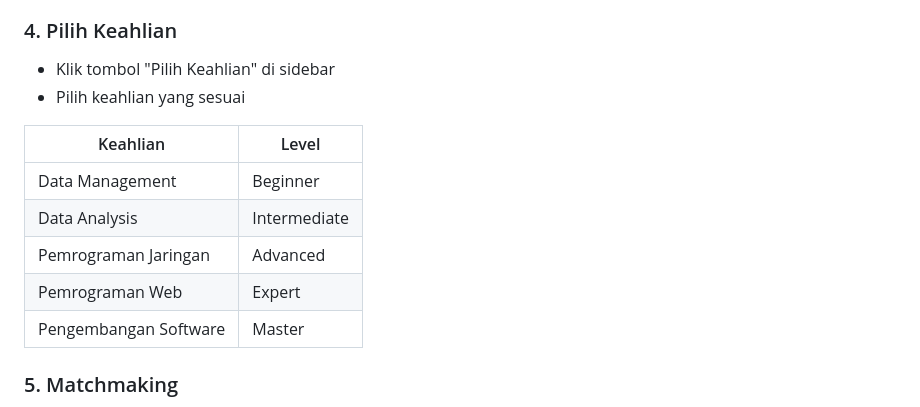
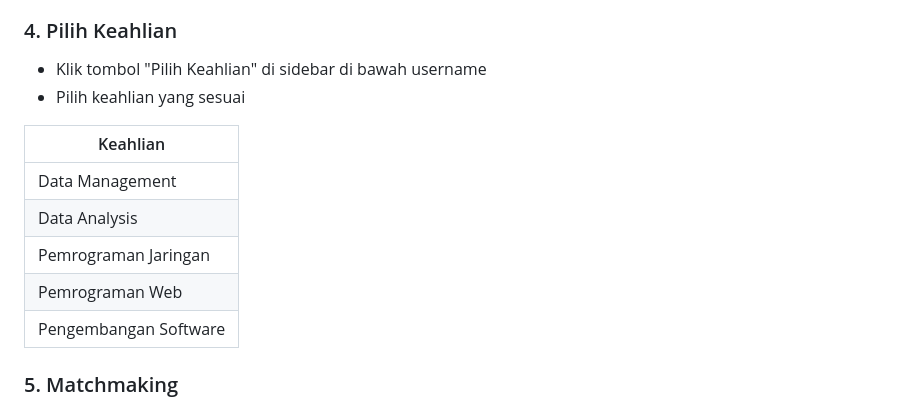
Before and after one commit to nafkhanzam-classrooms/g04-final-project-d-13_teamfinder, a Markdown page: README.md, the part around one of its changes. Drawn GitHub-style.

```diff
--- a/README.md
+++ b/README.md
@@ -129,16 +129,16 @@ http://localhost:8000
 - Drag & drop file juga didukung
 
 ### 4. Pilih Keahlian
-- Klik tombol "Pilih Keahlian" di sidebar
+- Klik tombol "Pilih Keahlian" di sidebar di bawah username
 - Pilih keahlian yang sesuai
 
-| Keahlian | Level |
-|----------|-------|
-| Data Management | Beginner |
-| Data Analysis | Intermediate |
-| Pemrograman Jaringan | Advanced |
-| Pemrograman Web | Expert |
-| Pengembangan Software | Master |
+| Keahlian |
+|----------|
+| Data Management |
+| Data Analysis |
+| Pemrograman Jaringan |
+| Pemrograman Web |
+| Pengembangan Software |
 
 ### 5. Matchmaking
 - Klik "Find Match" di panel kanan
```
Also changed, not shown: other parts of README.md (+3 -0 lines).
